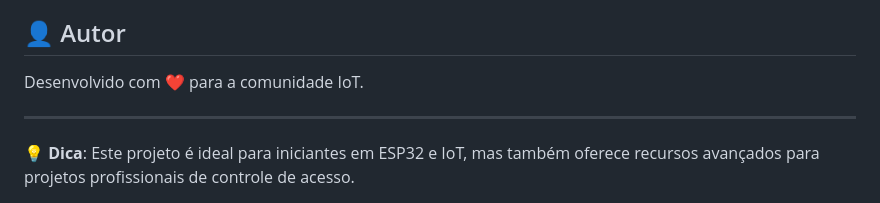
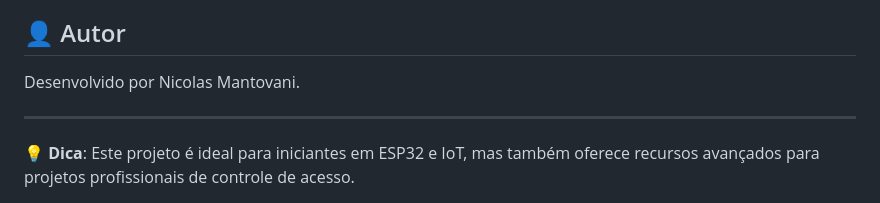
Before and after one commit to vXrayAAA/RFID-DB-Web, a Markdown page: README.md, the part around the change. GitHub-like rendering.

```diff
--- a/README.md
+++ b/README.md
@@ -157,7 +157,7 @@ Contribuições são bem-vindas! Por favor:
 
 ## 👤 Autor
 
-Desenvolvido com ❤️ para a comunidade IoT.
+Desenvolvido por Nicolas Mantovani.
 
 ---
 
```
